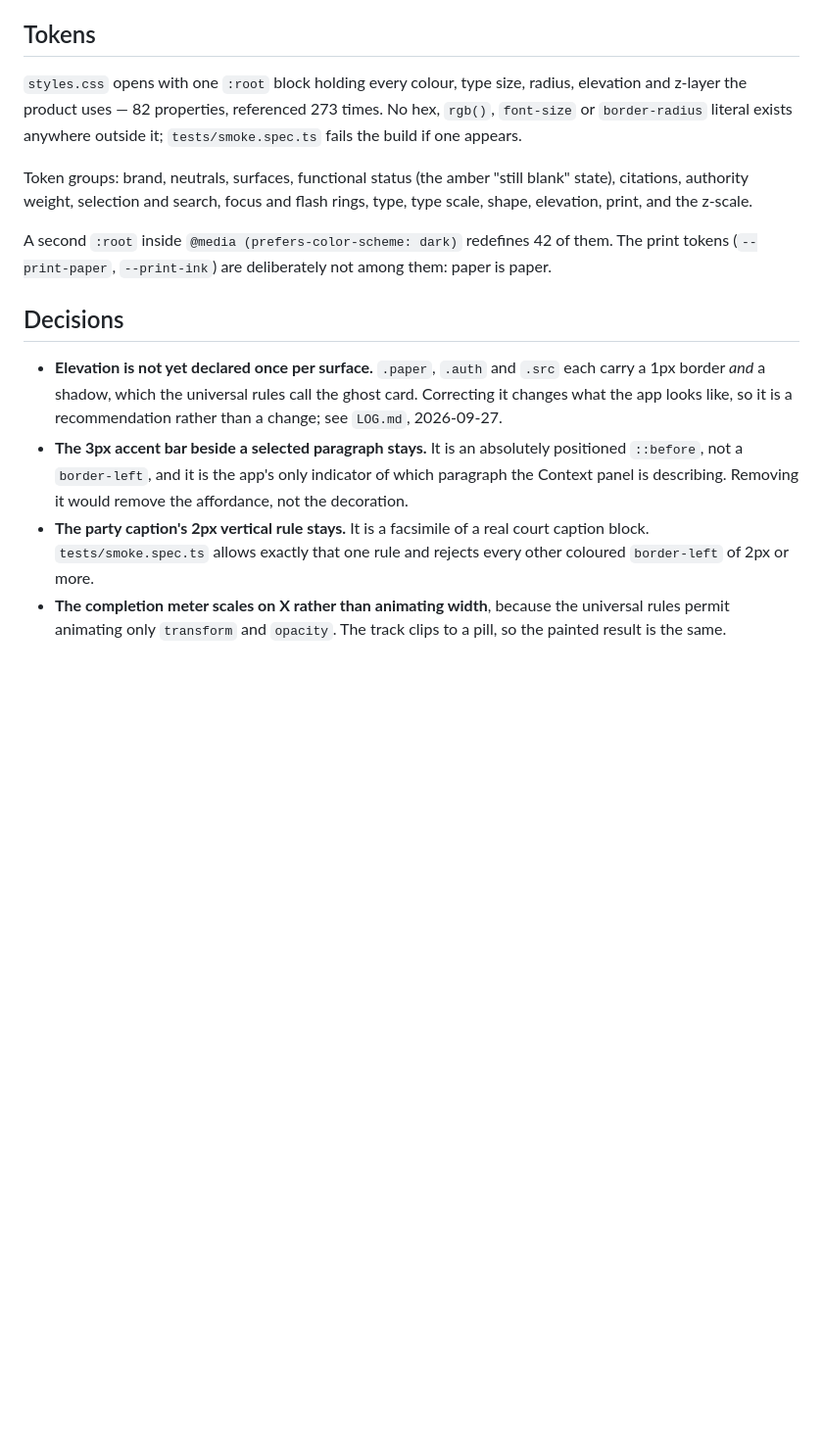
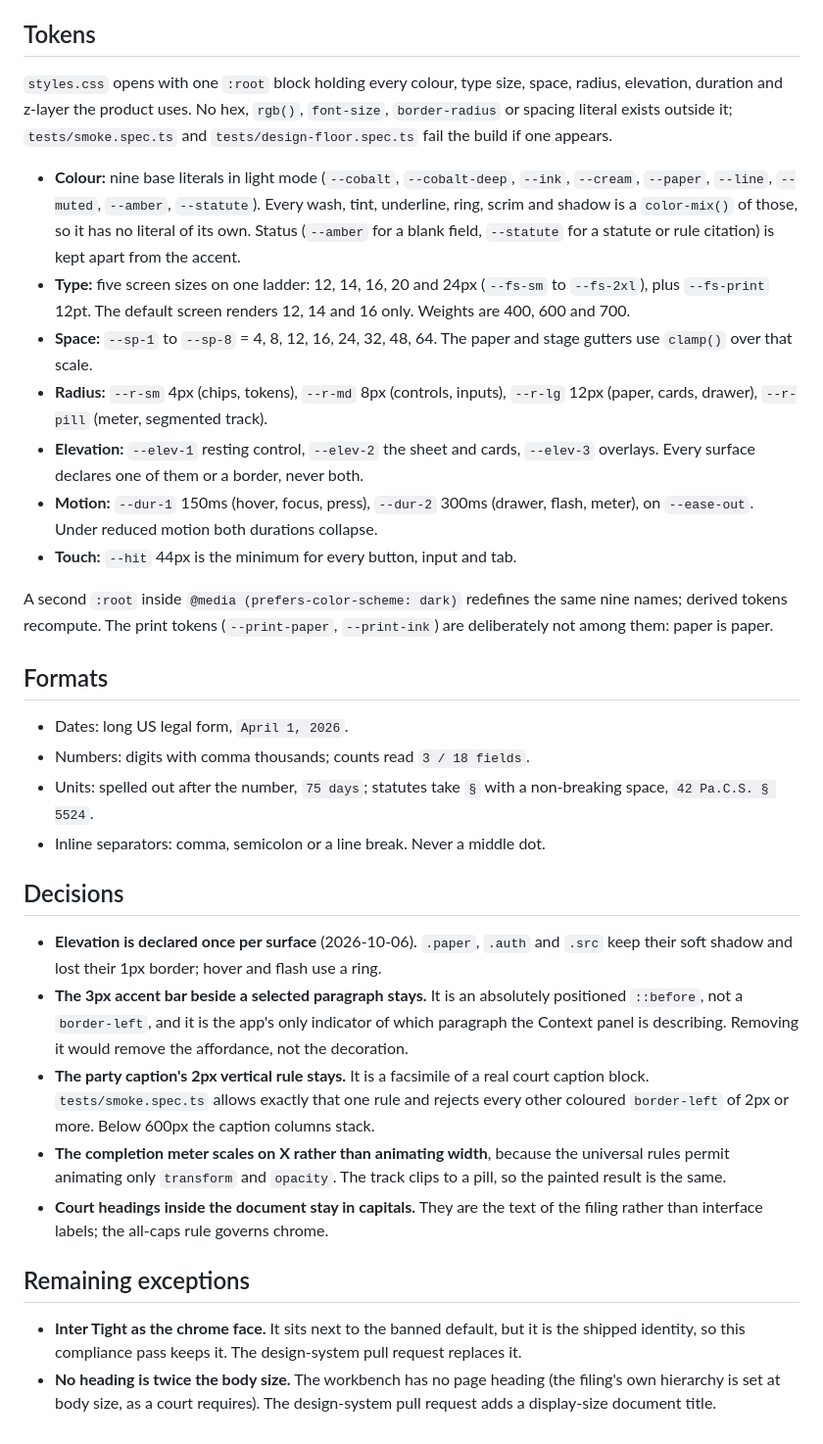
Before and after one commit to douglaspmcgowan/legal-doc-studio, a Markdown page: DESIGN.md, the part around the change. Shown at 98% size. Drawn GitHub-style; blank space fills up the shorter version.

Commit message:
Design compliance: record tokens, formats and exceptions in DESIGN.md
Co-Authored-By: Claude Opus 5.5 <noreply@anthropic.com>
Claude-Session: https://claude.ai/code/session_01WWVHCjAuK3n5L6z23Gv2N2

```diff
--- a/DESIGN.md
+++ b/DESIGN.md
@@ -137,31 +137,65 @@ than silently accepted.
 ## Tokens
 
 `styles.css` opens with one `:root` block holding every colour, type size,
-radius, elevation and z-layer the product uses — 82 properties, referenced 273
-times. No hex, `rgb()`, `font-size` or `border-radius` literal exists anywhere
-outside it; `tests/smoke.spec.ts` fails the build if one appears.
+space, radius, elevation, duration and z-layer the product uses. No hex,
+`rgb()`, `font-size`, `border-radius` or spacing literal exists outside it;
+`tests/smoke.spec.ts` and `tests/design-floor.spec.ts` fail the build if one
+appears.
 
-Token groups: brand, neutrals, surfaces, functional status (the amber "still
-blank" state), citations, authority weight, selection and search, focus and
-flash rings, type, type scale, shape, elevation, print, and the z-scale.
+- **Colour:** nine base literals in light mode (`--cobalt`, `--cobalt-deep`,
+  `--ink`, `--cream`, `--paper`, `--line`, `--muted`, `--amber`, `--statute`).
+  Every wash, tint, underline, ring, scrim and shadow is a `color-mix()` of
+  those, so it has no literal of its own. Status (`--amber` for a blank field,
+  `--statute` for a statute or rule citation) is kept apart from the accent.
+- **Type:** five screen sizes on one ladder: 12, 14, 16, 20 and 24px
+  (`--fs-sm` to `--fs-2xl`), plus `--fs-print` 12pt. The default screen
+  renders 12, 14 and 16 only. Weights are 400, 600 and 700.
+- **Space:** `--sp-1` to `--sp-8` = 4, 8, 12, 16, 24, 32, 48, 64. The paper and
+  stage gutters use `clamp()` over that scale.
+- **Radius:** `--r-sm` 4px (chips, tokens), `--r-md` 8px (controls, inputs),
+  `--r-lg` 12px (paper, cards, drawer), `--r-pill` (meter, segmented track).
+- **Elevation:** `--elev-1` resting control, `--elev-2` the sheet and cards,
+  `--elev-3` overlays. Every surface declares one of them or a border, never both.
+- **Motion:** `--dur-1` 150ms (hover, focus, press), `--dur-2` 300ms (drawer,
+  flash, meter), on `--ease-out`. Under reduced motion both durations collapse.
+- **Touch:** `--hit` 44px is the minimum for every button, input and tab.
 
-A second `:root` inside `@media (prefers-color-scheme: dark)` redefines 42 of
-them. The print tokens (`--print-paper`, `--print-ink`) are deliberately not
-among them: paper is paper.
+A second `:root` inside `@media (prefers-color-scheme: dark)` redefines the
+same nine names; derived tokens recompute. The print tokens (`--print-paper`,
+`--print-ink`) are deliberately not among them: paper is paper.
+
+## Formats
+
+- Dates: long US legal form, `April 1, 2026`.
+- Numbers: digits with comma thousands; counts read `3 / 18 fields`.
+- Units: spelled out after the number, `75 days`; statutes take `§` with a
+  non-breaking space, `42 Pa.C.S. § 5524`.
+- Inline separators: comma, semicolon or a line break. Never a middle dot.
 
 ## Decisions
 
-- **Elevation is not yet declared once per surface.** `.paper`, `.auth` and
-  `.src` each carry a 1px border *and* a shadow, which the universal rules call
-  the ghost card. Correcting it changes what the app looks like, so it is a
-  recommendation rather than a change; see `LOG.md`, 2026-09-27.
+- **Elevation is declared once per surface** (2026-10-06). `.paper`, `.auth`
+  and `.src` keep their soft shadow and lost their 1px border; hover and flash
+  use a ring.
 - **The 3px accent bar beside a selected paragraph stays.** It is an absolutely
   positioned `::before`, not a `border-left`, and it is the app's only indicator
   of which paragraph the Context panel is describing. Removing it would remove
   the affordance, not the decoration.
 - **The party caption's 2px vertical rule stays.** It is a facsimile of a real
   court caption block. `tests/smoke.spec.ts` allows exactly that one rule and
-  rejects every other coloured `border-left` of 2px or more.
+  rejects every other coloured `border-left` of 2px or more. Below 600px the
+  caption columns stack.
 - **The completion meter scales on X rather than animating width**, because the
   universal rules permit animating only `transform` and `opacity`. The track
   clips to a pill, so the painted result is the same.
+- **Court headings inside the document stay in capitals.** They are the text of
+  the filing rather than interface labels; the all-caps rule governs chrome.
+
+## Remaining exceptions
+
+- **Inter Tight as the chrome face.** It sits next to the banned default, but it
+  is the shipped identity, so this compliance pass keeps it. The design-system
+  pull request replaces it.
+- **No heading is twice the body size.** The workbench has no page heading
+  (the filing's own hierarchy is set at body size, as a court requires). The
+  design-system pull request adds a display-size document title.
```
